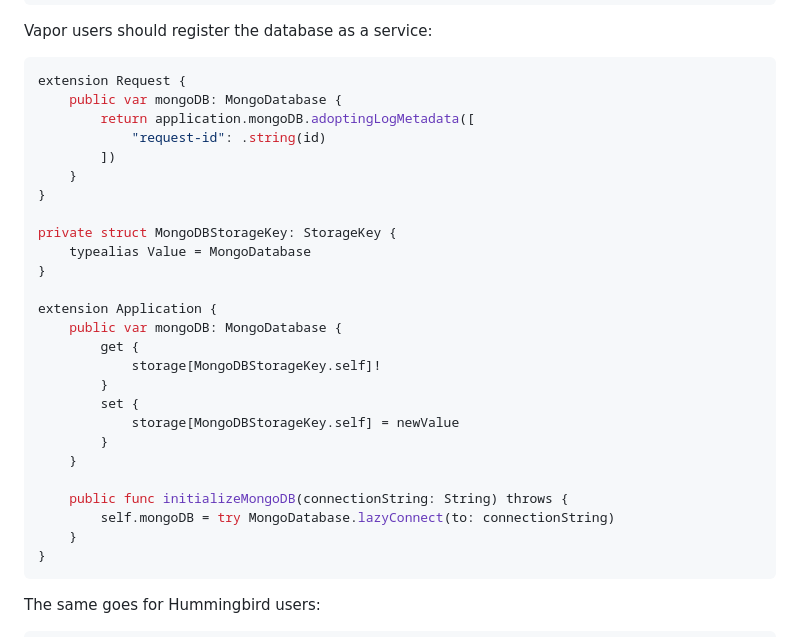
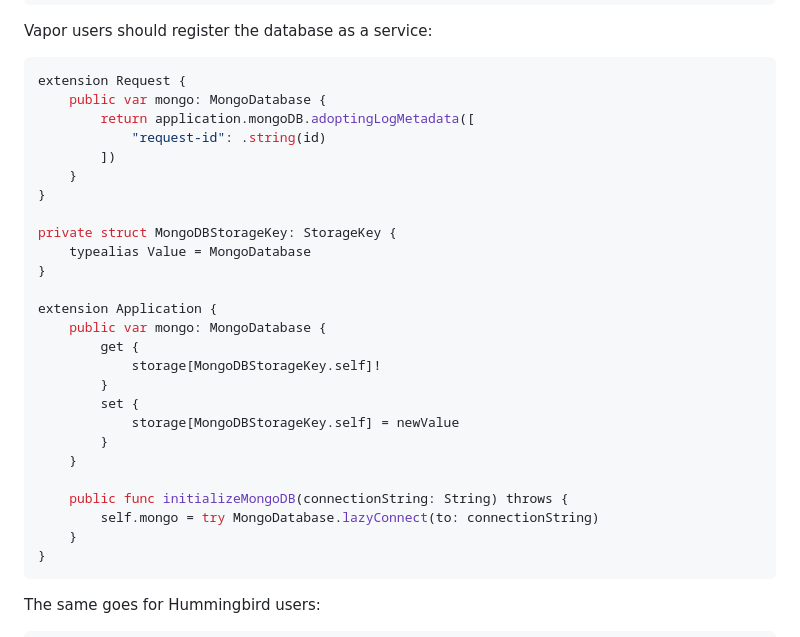
Before and after one commit to orlandos-nl/MongoKitten, a Markdown page: README.md, the part around the change. Drawn GitHub-style.

````diff
--- a/README.md
+++ b/README.md
@@ -73,7 +73,7 @@ Vapor users should register the database as a service:
 
 ```swift
 extension Request {
-    public var mongoDB: MongoDatabase {
+    public var mongo: MongoDatabase {
         return application.mongoDB.adoptingLogMetadata([
             "request-id": .string(id)
         ])
@@ -85,7 +85,7 @@ private struct MongoDBStorageKey: StorageKey {
 }
 
 extension Application {
-    public var mongoDB: MongoDatabase {
+    public var mongo: MongoDatabase {
         get {
             storage[MongoDBStorageKey.self]!
         }
@@ -95,7 +95,7 @@ extension Application {
     }
 
     public func initializeMongoDB(connectionString: String) throws {
-        self.mongoDB = try MongoDatabase.lazyConnect(to: connectionString)
+        self.mongo = try MongoDatabase.lazyConnect(to: connectionString)
     }
 }
 ```
````
